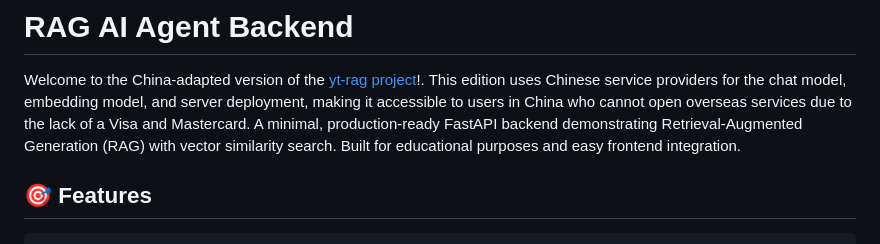
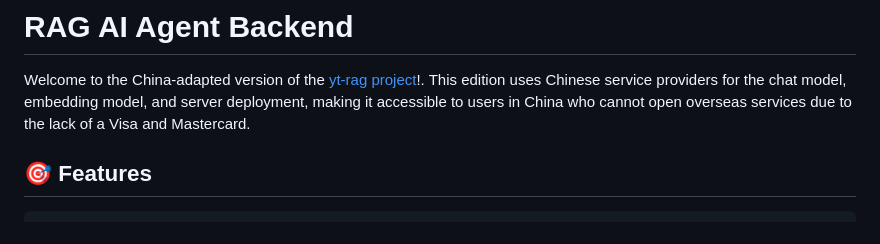
Before and after one commit to ZhaoYi-10-13/Gary-Agent-RAG, a Markdown page: README.md, the part around the change. Drawn GitHub-style.

```diff
--- a/README.md
+++ b/README.md
@@ -1,7 +1,6 @@
 # RAG AI Agent Backend
 
 Welcome to the China-adapted version of the [yt-rag project](https://github.com/ShenSeanChen/yt-rag/tree/main)!. This edition uses Chinese service providers for the chat model, embedding model, and server deployment, making it accessible to users in China who cannot open overseas services due to the lack of a Visa and Mastercard.
-A minimal, production-ready FastAPI backend demonstrating Retrieval-Augmented Generation (RAG) with vector similarity search. Built for educational purposes and easy frontend integration.
 
 ## 🎯 Features
 	•	FastAPI backend with automatic API documentation
```
